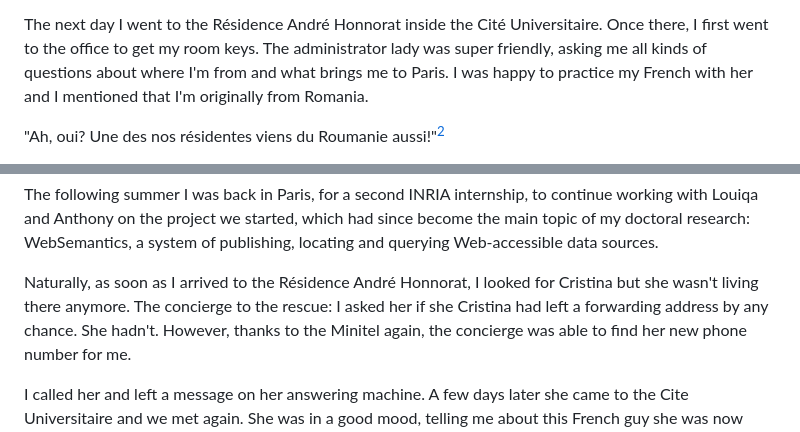
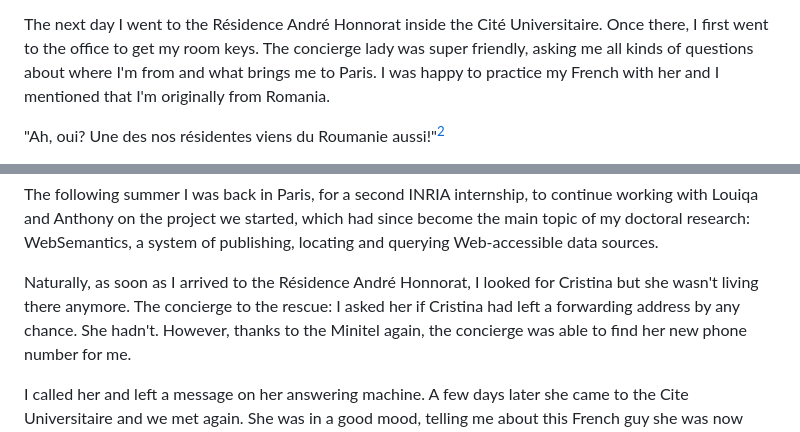
Before and after one commit to gamihaila/memoirs, a Markdown page: docs/cristina.md, 2 parts joined by grey strips. Rendered like a GitHub page.

```diff
--- a/docs/cristina.md
+++ b/docs/cristina.md
@@ -59,7 +59,7 @@ ready to face my peers at the INRIA!
 The next day I went to the Résidence André Honnorat inside the Cité
 Universitaire.
 Once there, I first went to the office to get my room keys. The
-administrator lady was super friendly, asking me all kinds of
+concierge lady was super friendly, asking me all kinds of
 questions about where I'm from and what brings me to Paris. I was
 happy to practice my French with her and I mentioned that I'm
 originally from Romania.
@@ -157,7 +157,7 @@ publishing, locating and querying Web-accessible data sources.
 
 Naturally, as soon as I arrived to the Résidence André Honnorat, I looked for
 Cristina but she wasn't living there anymore. The concierge to the rescue: I
-asked her if she Cristina had left a forwarding address by any chance. She
+asked her if Cristina had left a forwarding address by any chance. She
 hadn't. However, thanks to the Minitel again, the concierge was able to find her
 new phone number for me.
 
```
